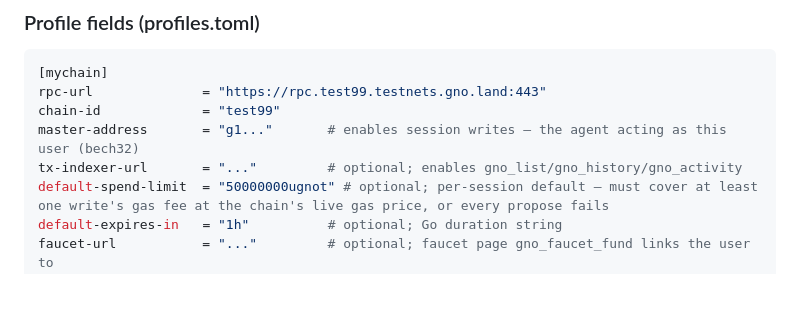
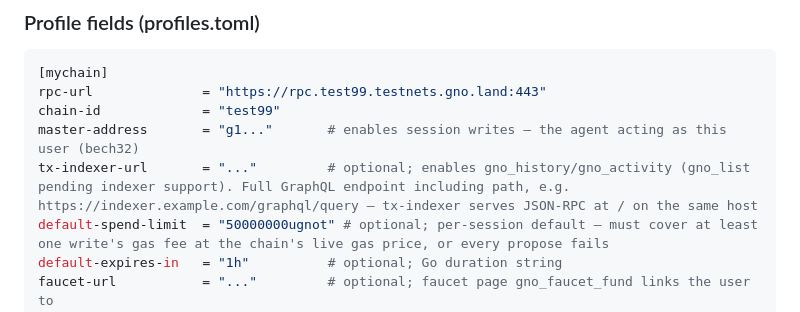
Before and after one commit to gnoverse/gno-mcp, a Markdown page: docs/gnomcp.md, the part around the change. GitHub-like rendering; blank space fills up the shorter version.

```diff
--- a/docs/gnomcp.md
+++ b/docs/gnomcp.md
@@ -157,7 +157,7 @@ A profile entry in a config file is a whole-profile replacement — an overlay r
 rpc-url              = "https://rpc.test99.testnets.gno.land:443"
 chain-id             = "test99"
 master-address       = "g1..."       # enables session writes — the agent acting as this user (bech32)
-tx-indexer-url       = "..."         # optional; enables gno_list/gno_history/gno_activity
+tx-indexer-url       = "..."         # optional; enables gno_history/gno_activity (gno_list pending indexer support). Full GraphQL endpoint including path, e.g. https://indexer.example.com/graphql/query — tx-indexer serves JSON-RPC at / on the same host
 default-spend-limit  = "50000000ugnot" # optional; per-session default — must cover at least one write's gas fee at the chain's live gas price, or every propose fails
 default-expires-in   = "1h"          # optional; Go duration string
 faucet-url           = "..."         # optional; faucet page gno_faucet_fund links the user to
```
